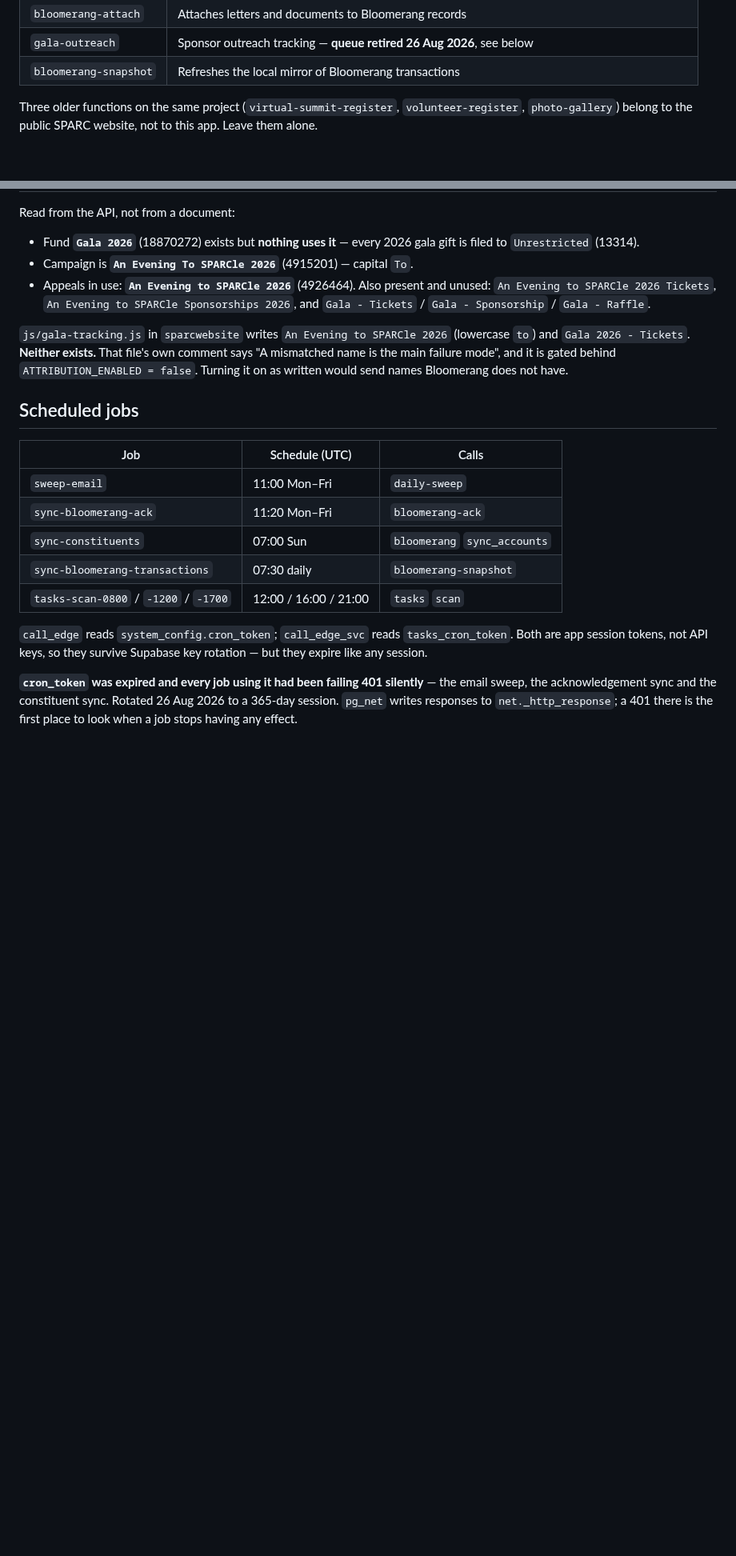
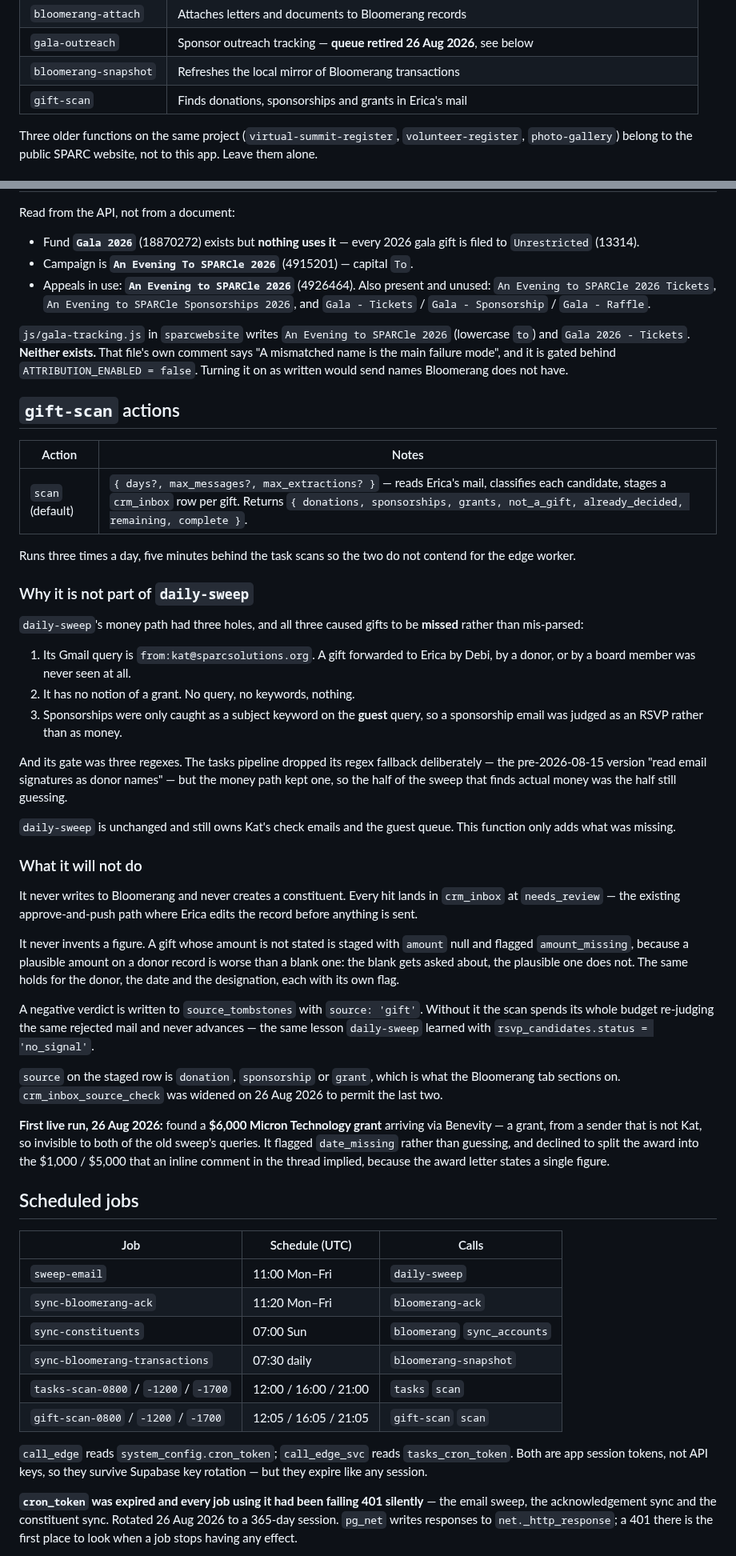
Before and after one commit to SPARCva/sparc-donor-ops, a Markdown page: docs/BACKEND.md, 2 parts joined by grey strips. Shown at 80% size. GitHub-like rendering; blank space fills up the shorter version.

Commit message:
Find donations, sponsorships and grants in the mail, three times a day
daily-sweep's money path had three holes, and every one of them caused gifts to
be MISSED rather than mis-parsed:

  1. its Gmail query is from:kat@sparcsolutions.org, so a gift forwarded to
     Erica by Debi, a donor or a board member was never seen at all
  2. it has no notion of a grant — no query, no keywords, nothing
  3. sponsorships were only caught as a subject keyword on the GUEST query, so
     a sponsorship email was judged as an RSVP rather than as money

And the gate was three regexes. The tasks pipeline dropped its regex fallback
deliberately — BACKEND.md records that the old one "read email signatures as
donor names" — but the money path kept one. The half of the sweep that finds
actual money was the half still guessing.

gift-scan is a new function rather than a change to daily-sweep, which still
owns Kat's checks and the guest queue and works. Same reasoning as
bloomerang-snapshot: do not put a new classifier inside something that already
works on live donor data.

It never writes to Bloomerang and never creates a constituent — every hit lands
in crm_inbox at needs_review, the existing approve-and-push path. And it never
invents a figure: an unstated amount is staged null and flagged amount_missing,
because a plausible amount on a donor record is worse than a blank one. The
blank gets asked about; the plausible one does not.

Negative verdicts are written to source_tombstones so a re-run costs nothing —
the lesson daily-sweep already learned with rsvp_candidates 'no_signal'.

crm_inbox_source_check widened to permit 'sponsorship' and 'grant', so the
Bloomerang tab can section on source instead of parsing the extraction blob.

Verified on fourteen days of real mail: it found a $6,000 Micron Technology
grant arriving through Benevity — a grant, not from Kat, invisible to both of
the old queries. It flagged date_missing rather than guessing, and refused to
split the award into the $1,000/$5,000 an inline comment implied, because the
award letter states one figure.

Co-Authored-By: Claude Opus 5 <noreply@anthropic.com>
Claude-Session: https://claude.ai/code/session_01SKhxM1bJDWBd8RN8bqgC1w

```diff
--- a/docs/BACKEND.md
+++ b/docs/BACKEND.md
@@ -24,6 +24,7 @@ Base URL: `https://ldxpockcgcxvsrbyhcnt.supabase.co/functions/v1/<slug>`
 | `bloomerang-attach` | Attaches letters and documents to Bloomerang records |
 | `gala-outreach` | Sponsor outreach tracking — **queue retired 26 Aug 2026**, see below |
 | `bloomerang-snapshot` | Refreshes the local mirror of Bloomerang transactions |
+| `gift-scan` | Finds donations, sponsorships and grants in Erica's mail |
 
 Three older functions on the same project (`virtual-summit-register`,
 `volunteer-register`, `photo-gallery`) belong to the public SPARC website, not
@@ -287,6 +288,59 @@ and `Gala 2026 - Tickets`. **Neither exists.** That file's own comment says "A m
 name is the main failure mode", and it is gated behind `ATTRIBUTION_ENABLED = false`.
 Turning it on as written would send names Bloomerang does not have.
 
+## `gift-scan` actions
+
+| Action | Notes |
+| --- | --- |
+| `scan` (default) | `{ days?, max_messages?, max_extractions? }` — reads Erica's mail, classifies each candidate, stages a `crm_inbox` row per gift. Returns `{ donations, sponsorships, grants, not_a_gift, already_decided, remaining, complete }`. |
+
+Runs three times a day, five minutes behind the task scans so the two do not contend
+for the edge worker.
+
+### Why it is not part of `daily-sweep`
+
+`daily-sweep`'s money path had three holes, and all three caused gifts to be **missed**
+rather than mis-parsed:
+
+1. Its Gmail query is `from:kat@sparcsolutions.org`. A gift forwarded to Erica by Debi,
+   by a donor, or by a board member was never seen at all.
+2. It has no notion of a grant. No query, no keywords, nothing.
+3. Sponsorships were only caught as a subject keyword on the **guest** query, so a
+   sponsorship email was judged as an RSVP rather than as money.
+
+And its gate was three regexes. The tasks pipeline dropped its regex fallback
+deliberately — the pre-2026-08-15 version "read email signatures as donor names" — but
+the money path kept one, so the half of the sweep that finds actual money was the half
+still guessing.
+
+`daily-sweep` is unchanged and still owns Kat's check emails and the guest queue. This
+function only adds what was missing.
+
+### What it will not do
+
+It never writes to Bloomerang and never creates a constituent. Every hit lands in
+`crm_inbox` at `needs_review` — the existing approve-and-push path where Erica edits the
+record before anything is sent.
+
+It never invents a figure. A gift whose amount is not stated is staged with `amount`
+null and flagged `amount_missing`, because a plausible amount on a donor record is worse
+than a blank one: the blank gets asked about, the plausible one does not. The same holds
+for the donor, the date and the designation, each with its own flag.
+
+A negative verdict is written to `source_tombstones` with `source: 'gift'`. Without it
+the scan spends its whole budget re-judging the same rejected mail and never advances —
+the same lesson `daily-sweep` learned with `rsvp_candidates.status = 'no_signal'`.
+
+`source` on the staged row is `donation`, `sponsorship` or `grant`, which is what the
+Bloomerang tab sections on. `crm_inbox_source_check` was widened on 26 Aug 2026 to
+permit the last two.
+
+**First live run, 26 Aug 2026:** found a **$6,000 Micron Technology grant** arriving via
+Benevity — a grant, from a sender that is not Kat, so invisible to both of the old
+sweep's queries. It flagged `date_missing` rather than guessing, and declined to split
+the award into the $1,000 / $5,000 that an inline comment in the thread implied, because
+the award letter states a single figure.
+
 ## Scheduled jobs
 
 | Job | Schedule (UTC) | Calls |
@@ -296,6 +350,7 @@ Turning it on as written would send names Bloomerang does not have.
 | `sync-constituents` | 07:00 Sun | `bloomerang` `sync_accounts` |
 | `sync-bloomerang-transactions` | 07:30 daily | `bloomerang-snapshot` |
 | `tasks-scan-0800` / `-1200` / `-1700` | 12:00 / 16:00 / 21:00 | `tasks` `scan` |
+| `gift-scan-0800` / `-1200` / `-1700` | 12:05 / 16:05 / 21:05 | `gift-scan` `scan` |
 
 `call_edge` reads `system_config.cron_token`; `call_edge_svc` reads `tasks_cron_token`. Both
 are app session tokens, not API keys, so they survive Supabase key rotation — but they
```
